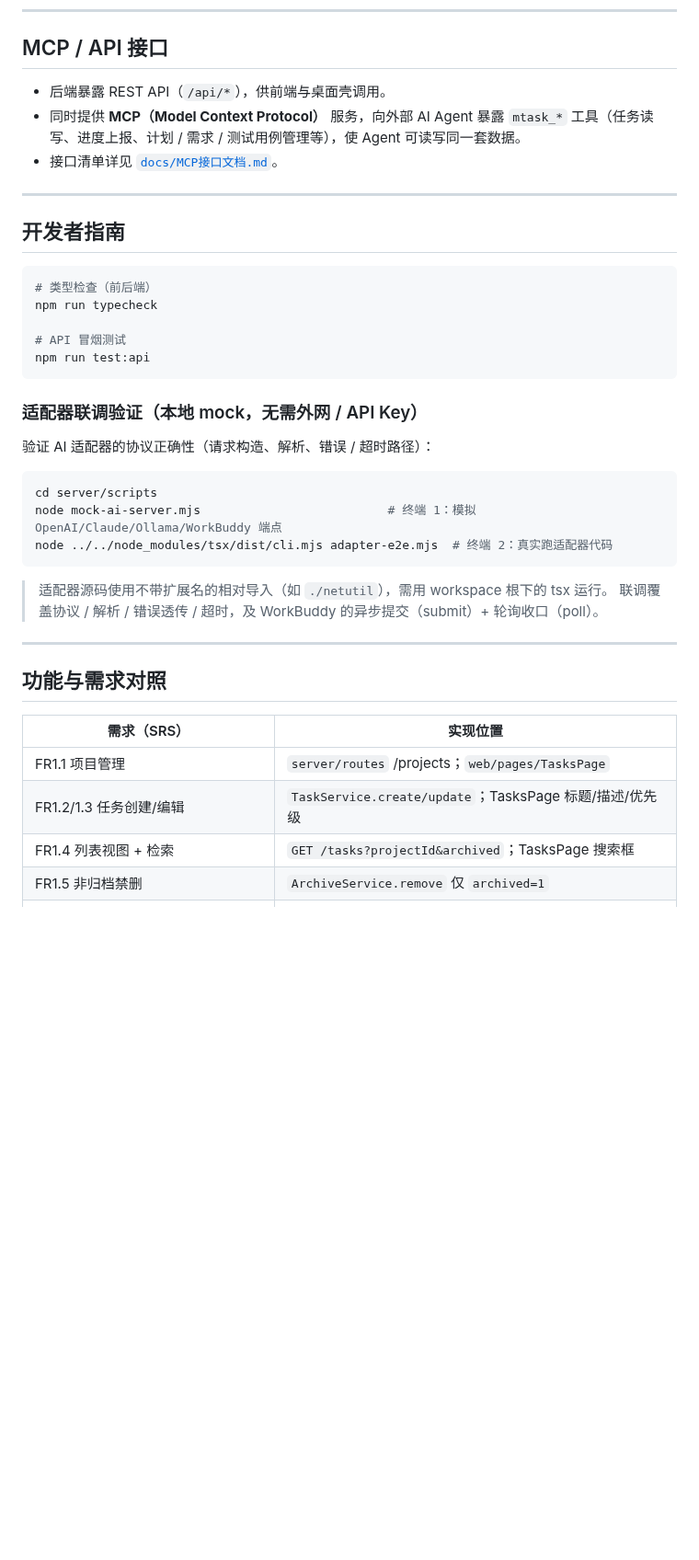
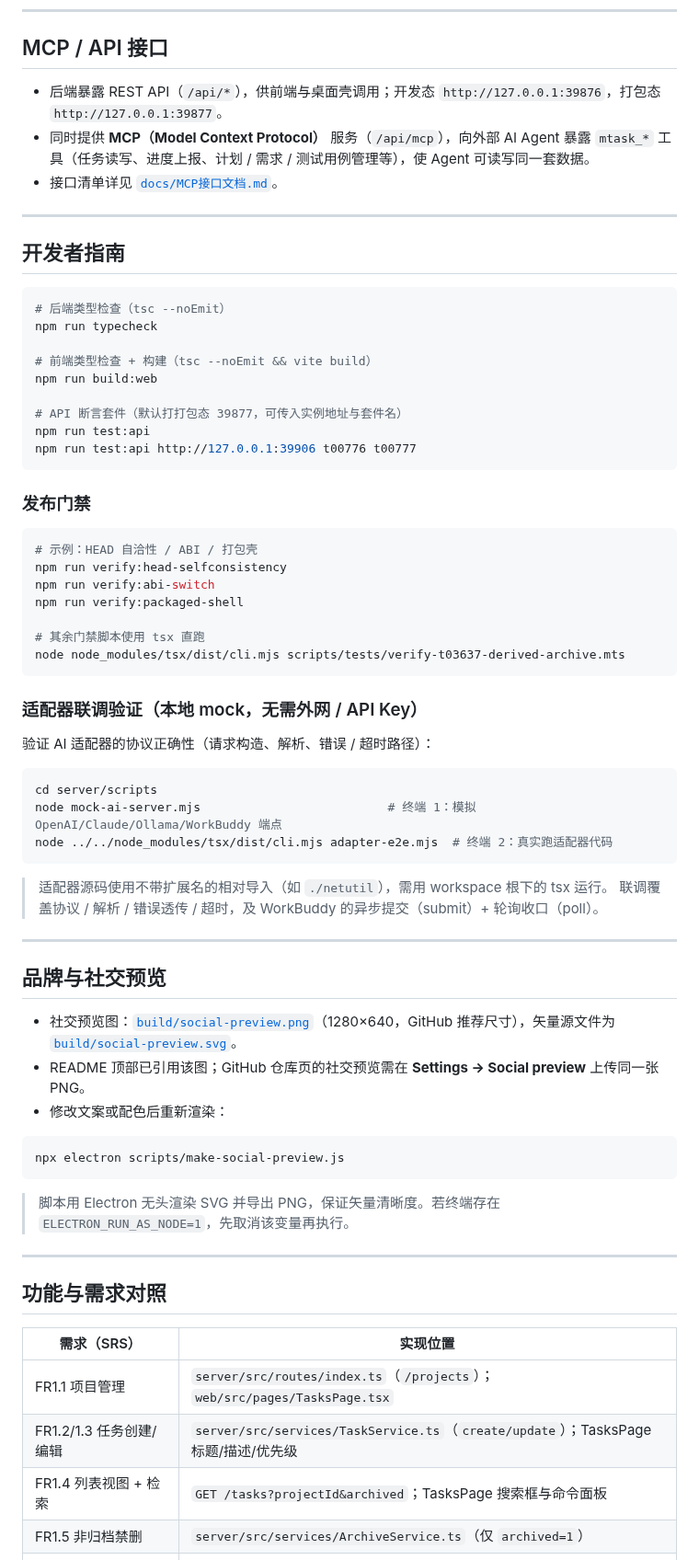
Before and after one commit to wangnan05563/MTask, a Markdown page: README.md, the part around one of its changes. Shown at 92% size. GitHub-like rendering; blank space fills up the shorter version.

````diff
--- a/README.md
+++ b/README.md
@@ -193,8 +216,8 @@ npm run make:icon   # 生成应用图标
 
 ## MCP / API 接口
 
-- 后端暴露 REST API（`/api/*`），供前端与桌面壳调用。
-- 同时提供 **MCP（Model Context Protocol）** 服务，向外部 AI Agent 暴露 `mtask_*` 工具（任务读写、进度上报、计划 / 需求 / 测试用例管理等），使 Agent 可读写同一套数据。
+- 后端暴露 REST API（`/api/*`），供前端与桌面壳调用；开发态 `http://127.0.0.1:39876`，打包态 `http://127.0.0.1:39877`。
+- 同时提供 **MCP（Model Context Protocol）** 服务（`/api/mcp`），向外部 AI Agent 暴露 `mtask_*` 工具（任务读写、进度上报、计划 / 需求 / 测试用例管理等），使 Agent 可读写同一套数据。
 - 接口清单详见 [`docs/MCP接口文档.md`](docs/MCP接口文档.md)。
 
 ---
@@ -202,11 +225,27 @@ npm run make:icon   # 生成应用图标
 ## 开发者指南
 
 ```bash
-# 类型检查（前后端）
+# 后端类型检查（tsc --noEmit）
 npm run typecheck
 
-# API 冒烟测试
+# 前端类型检查 + 构建（tsc --noEmit && vite build）
+npm run build:web
+
+# API 断言套件（默认打打包态 39877，可传入实例地址与套件名）
 npm run test:api
+npm run test:api http://127.0.0.1:39906 t00776 t00777
+```
+
+### 发布门禁
+
+```bash
+# 示例：HEAD 自洽性 / ABI / 打包壳
+npm run verify:head-selfconsistency
+npm run verify:abi-switch
+npm run verify:packaged-shell
+
+# 其余门禁脚本使用 tsx 直跑
+node node_modules/tsx/dist/cli.mjs scripts/tests/verify-t03637-derived-archive.mts
 ```
 
 ### 适配器联调验证（本地 mock，无需外网 / API Key）
@@ -224,12 +263,26 @@ node ../../node_modules/tsx/dist/cli.mjs adapter-e2e.mjs  # 终端 2：真实跑
 
 ---
 
+## 品牌与社交预览
+
+- 社交预览图：[`build/social-preview.png`](build/social-preview.png)（1280×640，GitHub 推荐尺寸），矢量源文件为 [`build/social-preview.svg`](build/social-preview.svg)。
+- README 顶部已引用该图；GitHub 仓库页的社交预览需在 **Settings → Social preview** 上传同一张 PNG。
+- 修改文案或配色后重新渲染：
+
+```bash
+npx electron scripts/make-social-preview.js
+```
+
+> 脚本用 Electron 无头渲染 SVG 并导出 PNG，保证矢量清晰度。若终端存在 `ELECTRON_RUN_AS_NODE=1`，先取消该变量再执行。
+
+---
+
 ## 功能与需求对照
 
 | 需求（SRS） | 实现位置 |
 |-------------|----------|
-| FR1.1 项目管理 | `server/routes` /projects；`web/pages/TasksPage` |
-| FR1.2/1.3 任务创建/编辑 | `TaskService.create/update`；TasksPage 标题/描述/优先级 |
-| FR1.4 列表视图 + 检索 | `GET /tasks?projectId&archived`；TasksPage 搜索框 |
-| FR1.5 非归档禁删 | `ArchiveService.remove` 仅 `archived=1` |
+| FR1.1 项目管理 | `server/src/routes/index.ts`（`/projects`）；`web/src/pages/TasksPage.tsx` |
+| FR1.2/1.3 任务创建/编辑 | `server/src/services/TaskService.ts`（`create/update`）；TasksPage 标题/描述/优先级 |
+| FR1.4 列表视图 + 检索 | `GET /tasks?projectId&archived`；TasksPage 搜索框与命令面板 |
+| FR1.5 非归档禁删 | `server/src/services/ArchiveService.ts`（仅 `archived=1`） |
 | FR2  AI 梳理（单条/批量 + 确认回填） | `POST /api/ai/organize`；TasksPage 草稿→保存 |
````
Also changed, not shown: other parts of README.md (+74 -43 lines), build/social-preview.png, 1 other file.
